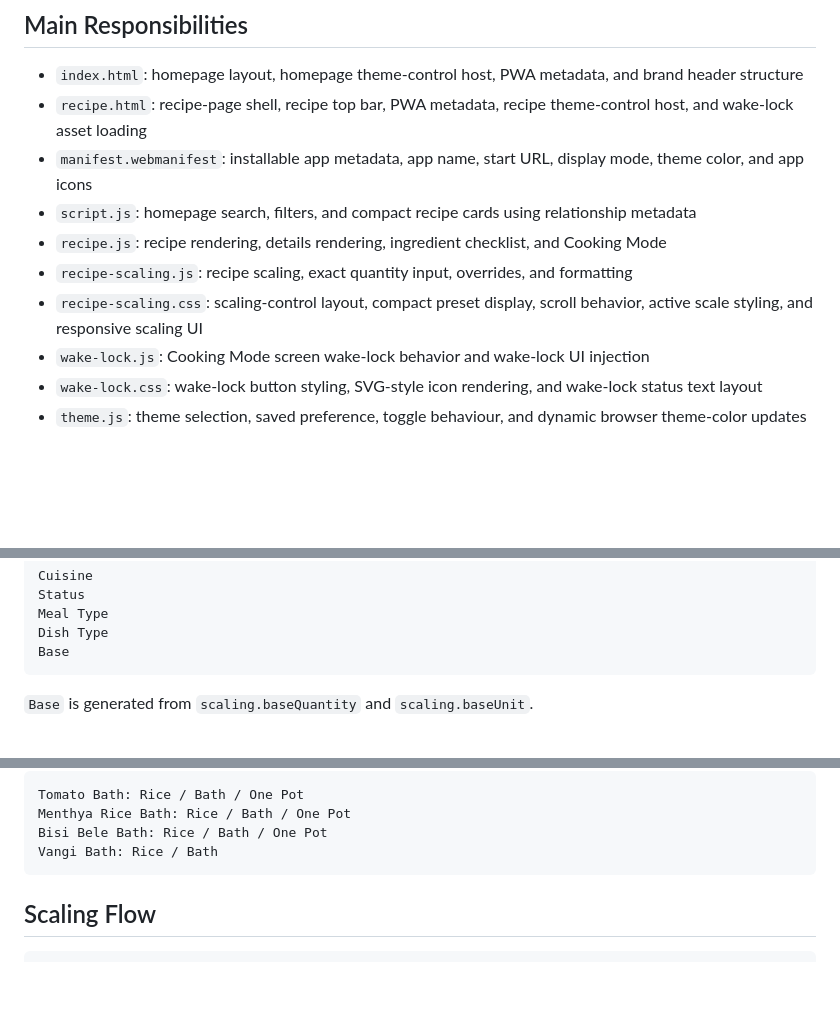
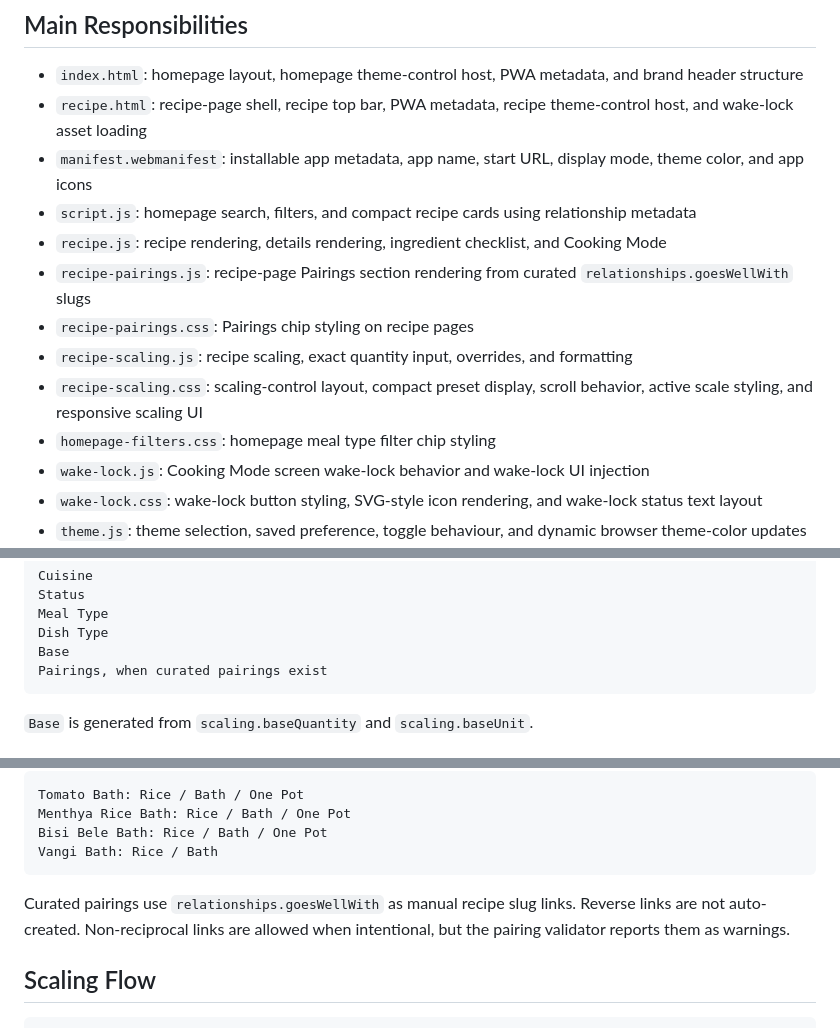
Before and after one commit to 2HarshaRaj/shukudu-kitchen, a Markdown page: docs/ARCHITECTURE.md, 3 parts joined by grey strips. Drawn GitHub-style; blank space fills up the shorter version.

````diff
--- a/docs/ARCHITECTURE.md
+++ b/docs/ARCHITECTURE.md
@@ -41,8 +46,11 @@ shukudu-kitchen/
 - `manifest.webmanifest`: installable app metadata, app name, start URL, display mode, theme color, and app icons
 - `script.js`: homepage search, filters, and compact recipe cards using relationship metadata
 - `recipe.js`: recipe rendering, details rendering, ingredient checklist, and Cooking Mode
+- `recipe-pairings.js`: recipe-page Pairings section rendering from curated `relationships.goesWellWith` slugs
+- `recipe-pairings.css`: Pairings chip styling on recipe pages
 - `recipe-scaling.js`: recipe scaling, exact quantity input, overrides, and formatting
 - `recipe-scaling.css`: scaling-control layout, compact preset display, scroll behavior, active scale styling, and responsive scaling UI
+- `homepage-filters.css`: homepage meal type filter chip styling
 - `wake-lock.js`: Cooking Mode screen wake-lock behavior and wake-lock UI injection
 - `wake-lock.css`: wake-lock button styling, SVG-style icon rendering, and wake-lock status text layout
 - `theme.js`: theme selection, saved preference, toggle behaviour, and dynamic browser theme-color updates
@@ -240,6 +254,7 @@ Status
 Meal Type
 Dish Type
 Base
+Pairings, when curated pairings exist
 ```
 
 `Base` is generated from `scaling.baseQuantity` and `scaling.baseUnit`.
@@ -261,6 +276,8 @@ Menthya Rice Bath: Rice / Bath / One Pot
 Bisi Bele Bath: Rice / Bath / One Pot
 Vangi Bath: Rice / Bath
 ```
+
+Curated pairings use `relationships.goesWellWith` as manual recipe slug links. Reverse links are not auto-created. Non-reciprocal links are allowed when intentional, but the pairing validator reports them as warnings.
 
 ## Scaling Flow
 
````
Also changed, not shown: other parts of docs/ARCHITECTURE.md (+28 -13 lines).
